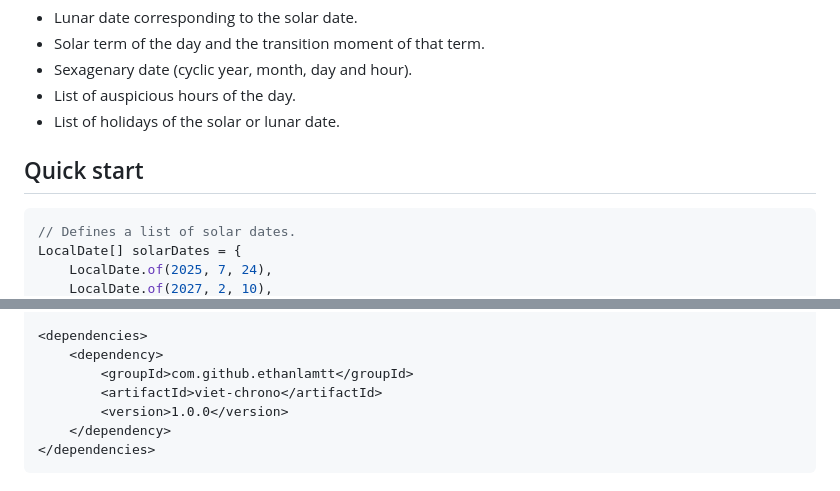
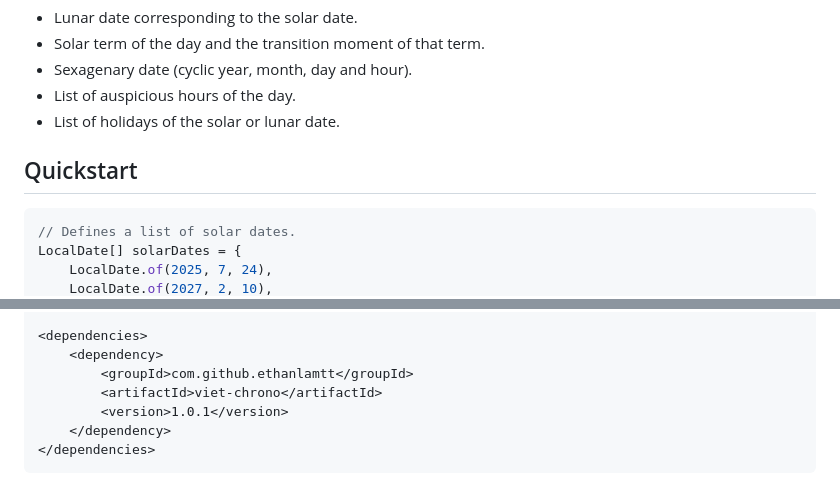
Before and after one commit to ethanlamtt/viet-chrono, a Markdown page: README.md, 2 parts joined by grey strips. Drawn GitHub-style.

````diff
--- a/README.md
+++ b/README.md
@@ -9,7 +9,7 @@ A lunisolar date's components include:
 - Sexagenary date (cyclic year, month, day and hour).
 - List of auspicious hours of the day.
 - List of holidays of the solar or lunar date.
-## Quick start
+## Quickstart
 ```java
 // Defines a list of solar dates.
 LocalDate[] solarDates = {
@@ -52,7 +52,7 @@ For maven projects:
     <dependency>
         <groupId>com.github.ethanlamtt</groupId>
         <artifactId>viet-chrono</artifactId>
-        <version>1.0.0</version>
+        <version>1.0.1</version>
     </dependency>
 </dependencies>
 ```
````
